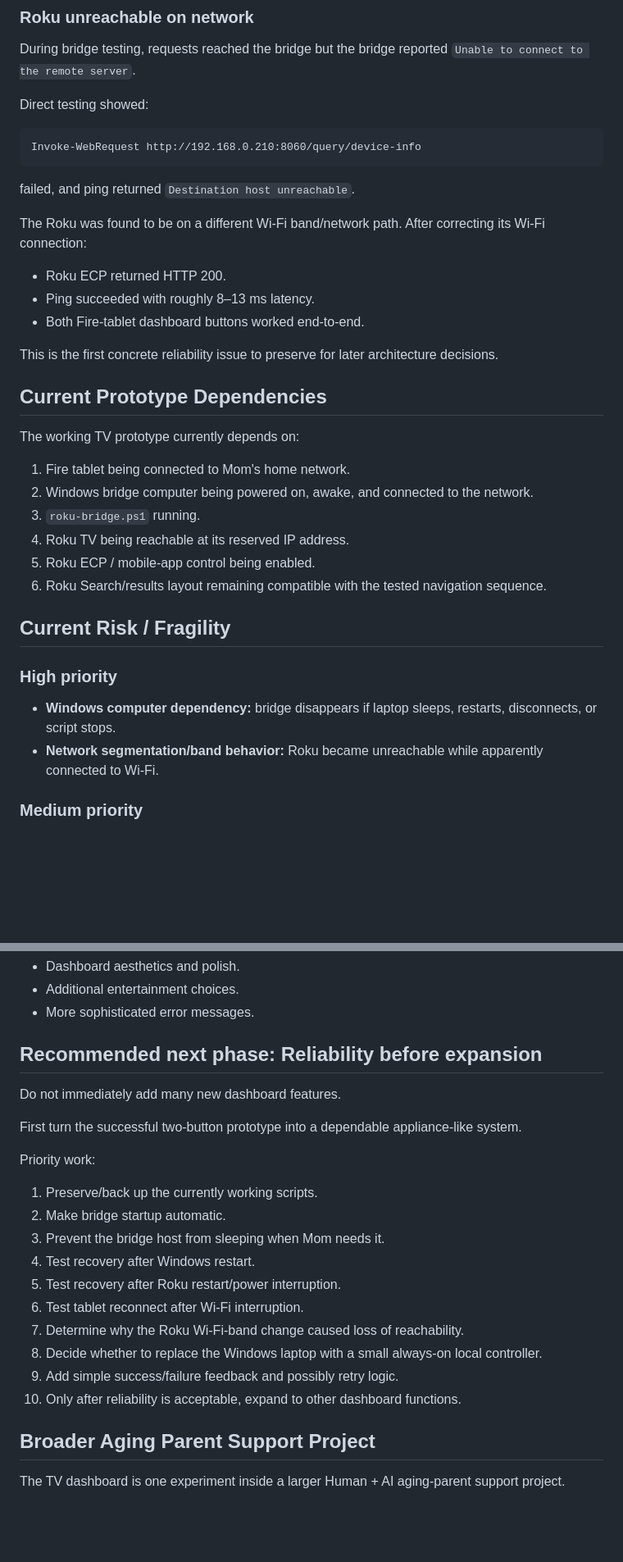
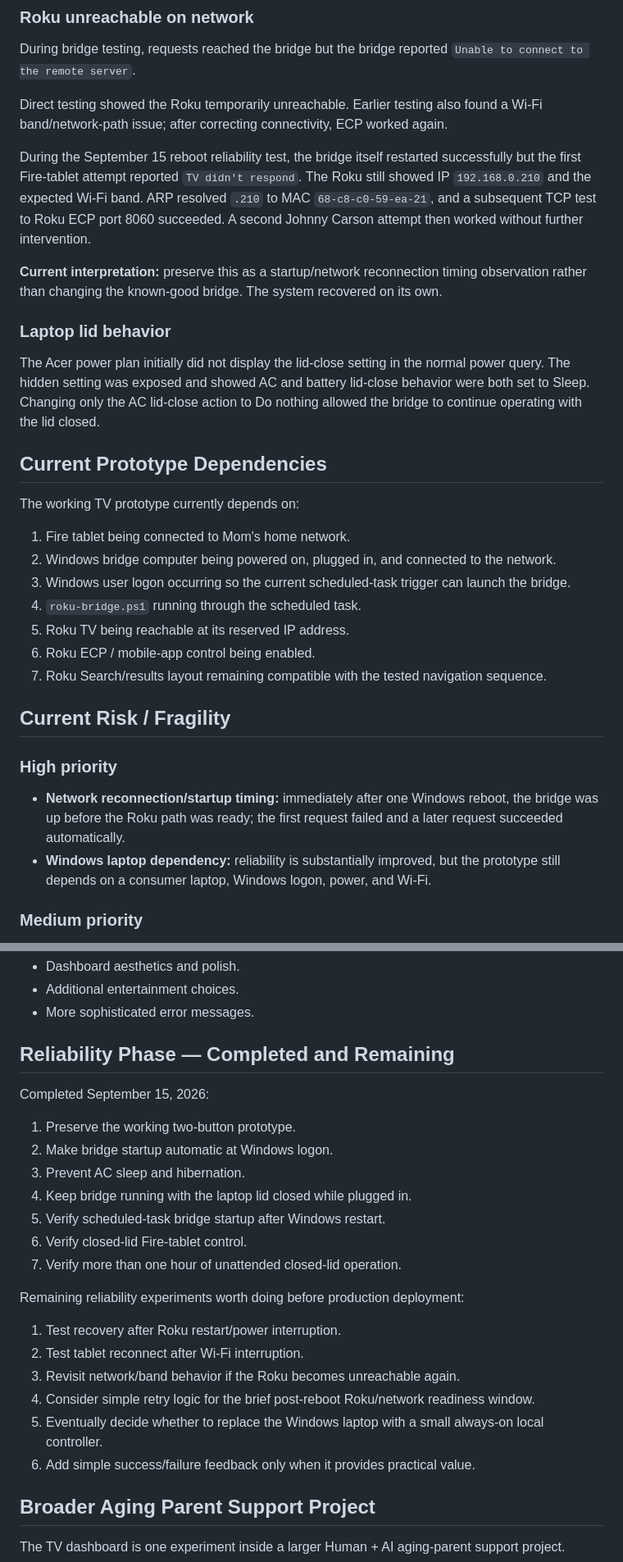
Before and after one commit to Kohlbek/mom-dashboard-test, a Markdown page: docs/project-status.md, 2 parts joined by grey strips. Shown at 82% size. Drawn GitHub-style; blank space fills up the shorter version.

Commit message:
Document Prototype 1 reliability hardening results

````diff
--- a/docs/project-status.md
+++ b/docs/project-status.md
@@ -67,37 +87,32 @@ PowerShell's `HttpListener` initially failed with `Access is denied`. The bridge
 ### Roku unreachable on network
 During bridge testing, requests reached the bridge but the bridge reported `Unable to connect to the remote server`.
 
-Direct testing showed:
+Direct testing showed the Roku temporarily unreachable. Earlier testing also found a Wi-Fi band/network-path issue; after correcting connectivity, ECP worked again.
 
-```text
-Invoke-WebRequest http://192.168.0.210:8060/query/device-info
-```
+During the September 15 reboot reliability test, the bridge itself restarted successfully but the first Fire-tablet attempt reported `TV didn't respond`. The Roku still showed IP `192.168.0.210` and the expected Wi-Fi band. ARP resolved `.210` to MAC `68-c8-c0-59-ea-21`, and a subsequent TCP test to Roku ECP port 8060 succeeded. A second Johnny Carson attempt then worked without further intervention.
 
-failed, and ping returned `Destination host unreachable`.
+**Current interpretation:** preserve this as a startup/network reconnection timing observation rather than changing the known-good bridge. The system recovered on its own.
 
-The Roku was found to be on a different Wi-Fi band/network path. After correcting its Wi-Fi connection:
-- Roku ECP returned HTTP 200.
-- Ping succeeded with roughly 8–13 ms latency.
-- Both Fire-tablet dashboard buttons worked end-to-end.
-
-This is the first concrete reliability issue to preserve for later architecture decisions.
+### Laptop lid behavior
+The Acer power plan initially did not display the lid-close setting in the normal power query. The hidden setting was exposed and showed AC and battery lid-close behavior were both set to Sleep. Changing only the AC lid-close action to Do nothing allowed the bridge to continue operating with the lid closed.
 
 ## Current Prototype Dependencies
 
 The working TV prototype currently depends on:
 
 1. Fire tablet being connected to Mom's home network.
-2. Windows bridge computer being powered on, awake, and connected to the network.
-3. `roku-bridge.ps1` running.
-4. Roku TV being reachable at its reserved IP address.
-5. Roku ECP / mobile-app control being enabled.
-6. Roku Search/results layout remaining compatible with the tested navigation sequence.
+2. Windows bridge computer being powered on, plugged in, and connected to the network.
+3. Windows user logon occurring so the current scheduled-task trigger can launch the bridge.
+4. `roku-bridge.ps1` running through the scheduled task.
+5. Roku TV being reachable at its reserved IP address.
+6. Roku ECP / mobile-app control being enabled.
+7. Roku Search/results layout remaining compatible with the tested navigation sequence.
 
 ## Current Risk / Fragility
 
 ### High priority
-- **Windows computer dependency:** bridge disappears if laptop sleeps, restarts, disconnects, or script stops.
-- **Network segmentation/band behavior:** Roku became unreachable while apparently connected to Wi-Fi.
+- **Network reconnection/startup timing:** immediately after one Windows reboot, the bridge was up before the Roku path was ready; the first request failed and a later request succeeded automatically.
+- **Windows laptop dependency:** reliability is substantially improved, but the prototype still depends on a consumer laptop, Windows logon, power, and Wi-Fi.
 
 ### Medium priority
 - **Roku UI navigation dependency:** scripts currently rely on deterministic UI navigation. Roku search-result changes could break sequences.
@@ -108,24 +123,26 @@ The working TV prototype currently depends on:
 - Additional entertainment choices.
 - More sophisticated error messages.
 
-## Recommended next phase: Reliability before expansion
+## Reliability Phase — Completed and Remaining
 
-Do not immediately add many new dashboard features.
+Completed September 15, 2026:
 
-First turn the successful two-button prototype into a dependable appliance-like system.
+1. Preserve the working two-button prototype.
+2. Make bridge startup automatic at Windows logon.
+3. Prevent AC sleep and hibernation.
+4. Keep bridge running with the laptop lid closed while plugged in.
+5. Verify scheduled-task bridge startup after Windows restart.
+6. Verify closed-lid Fire-tablet control.
+7. Verify more than one hour of unattended closed-lid operation.
 
-Priority work:
+Remaining reliability experiments worth doing before production deployment:
 
-1. Preserve/back up the currently working scripts.
-2. Make bridge startup automatic.
-3. Prevent the bridge host from sleeping when Mom needs it.
-4. Test recovery after Windows restart.
-5. Test recovery after Roku restart/power interruption.
-6. Test tablet reconnect after Wi-Fi interruption.
-7. Determine why the Roku Wi-Fi-band change caused loss of reachability.
-8. Decide whether to replace the Windows laptop with a small always-on local controller.
-9. Add simple success/failure feedback and possibly retry logic.
-10. Only after reliability is acceptable, expand to other dashboard functions.
+1. Test recovery after Roku restart/power interruption.
+2. Test tablet reconnect after Wi-Fi interruption.
+3. Revisit network/band behavior if the Roku becomes unreachable again.
+4. Consider simple retry logic for the brief post-reboot Roku/network readiness window.
+5. Eventually decide whether to replace the Windows laptop with a small always-on local controller.
+6. Add simple success/failure feedback only when it provides practical value.
 
 ## Broader Aging Parent Support Project
 
````
Also changed, not shown: other parts of docs/project-status.md (+34 -4 lines).
